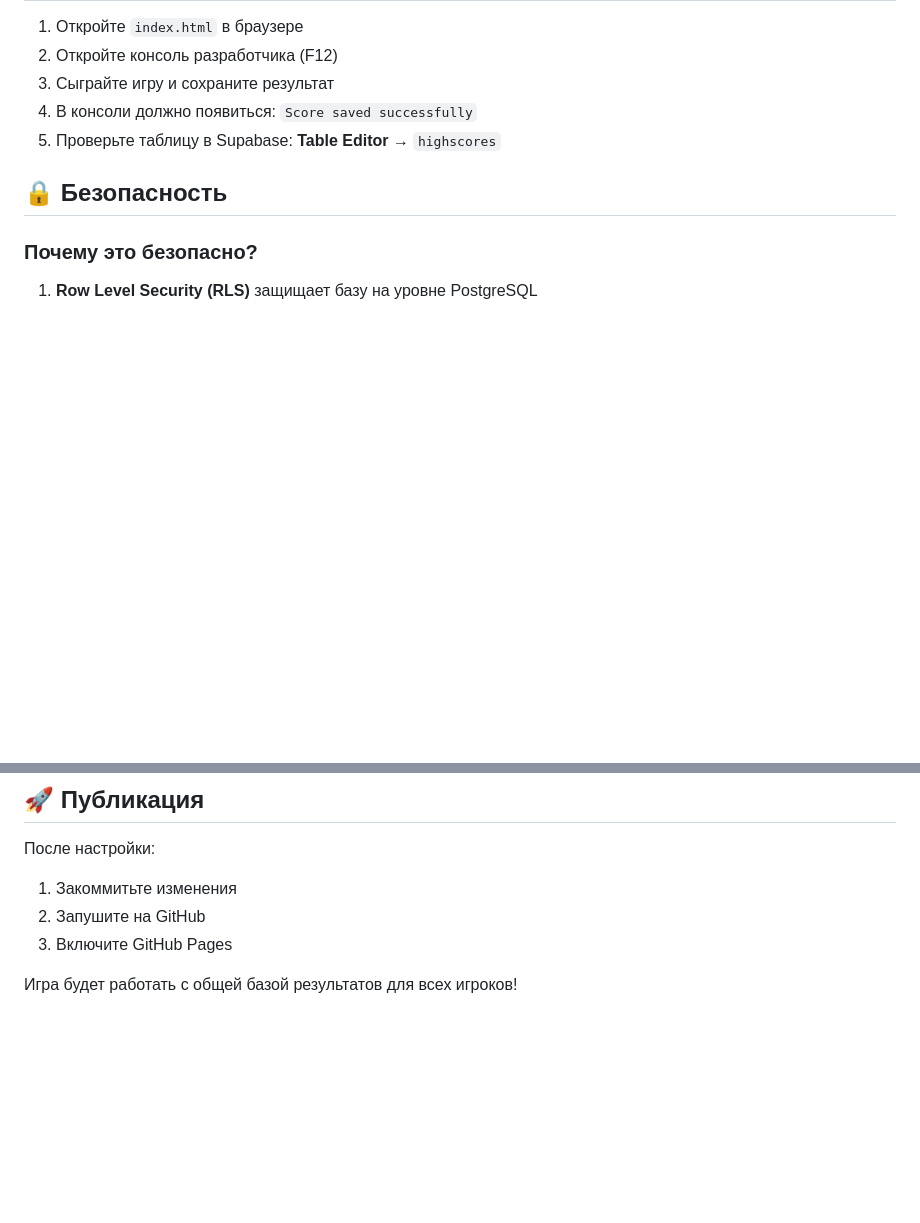
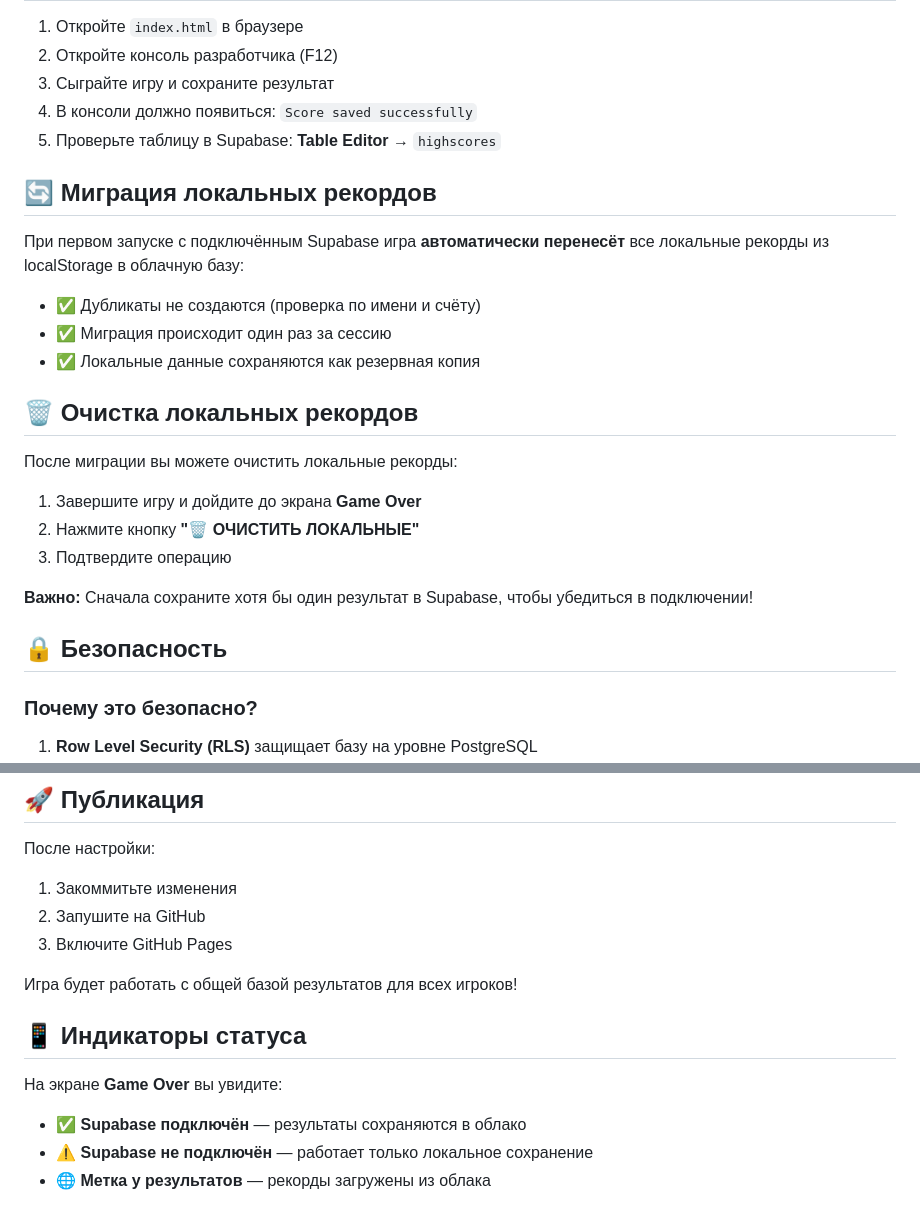
Before and after one commit to Basfer/crazych, a Markdown page: SUPABASE_SETUP.md, 2 parts joined by grey strips. Rendered like a GitHub page; blank space fills up the shorter version.

Commit message:
Update docs with migration and clear button info

```diff
--- a/SUPABASE_SETUP.md
+++ b/SUPABASE_SETUP.md
@@ -83,6 +83,24 @@ class DatabaseManager {
 4. В консоли должно появиться: `Score saved successfully`
 5. Проверьте таблицу в Supabase: **Table Editor** → `highscores`
 
+## 🔄 Миграция локальных рекордов
+
+При первом запуске с подключённым Supabase игра **автоматически перенесёт** все локальные рекорды из localStorage в облачную базу:
+
+- ✅ Дубликаты не создаются (проверка по имени и счёту)
+- ✅ Миграция происходит один раз за сессию
+- ✅ Локальные данные сохраняются как резервная копия
+
+## 🗑️ Очистка локальных рекордов
+
+После миграции вы можете очистить локальные рекорды:
+
+1. Завершите игру и дойдите до экрана **Game Over**
+2. Нажмите кнопку **"🗑️ ОЧИСТИТЬ ЛОКАЛЬНЫЕ"**
+3. Подтвердите операцию
+
+**Важно:** Сначала сохраните хотя бы один результат в Supabase, чтобы убедиться в подключении!
+
 ## 🔒 Безопасность
 
 ### Почему это безопасно?
@@ -128,3 +146,10 @@ const { data } = await supabase
 3. Включите GitHub Pages
 
 Игра будет работать с общей базой результатов для всех игроков!
+
+## 📱 Индикаторы статуса
+
+На экране **Game Over** вы увидите:
+- ✅ **Supabase подключён** — результаты сохраняются в облако
+- ⚠️ **Supabase не подключён** — работает только локальное сохранение
+- 🌐 **Метка у результатов** — рекорды загружены из облака
```
